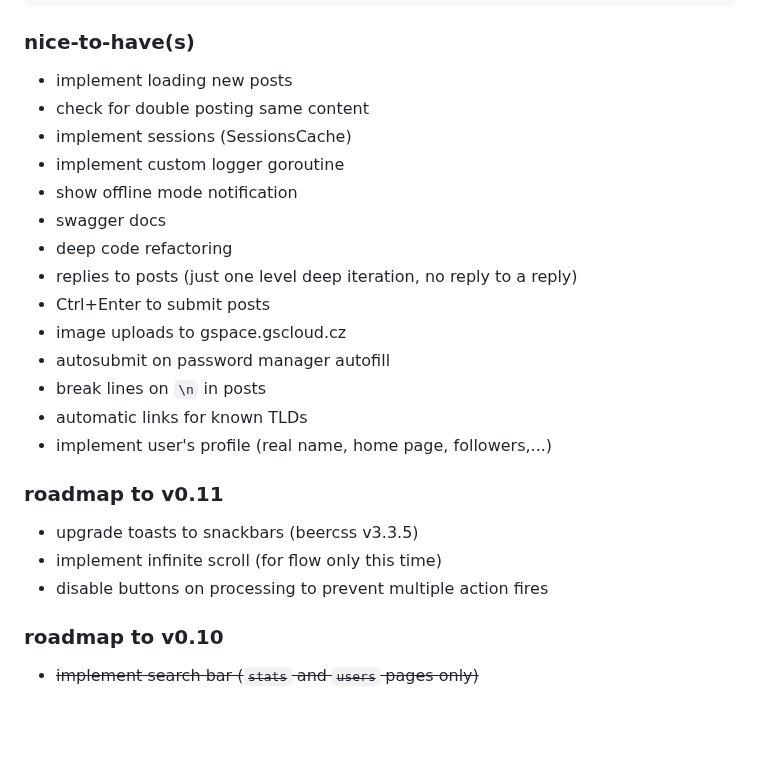
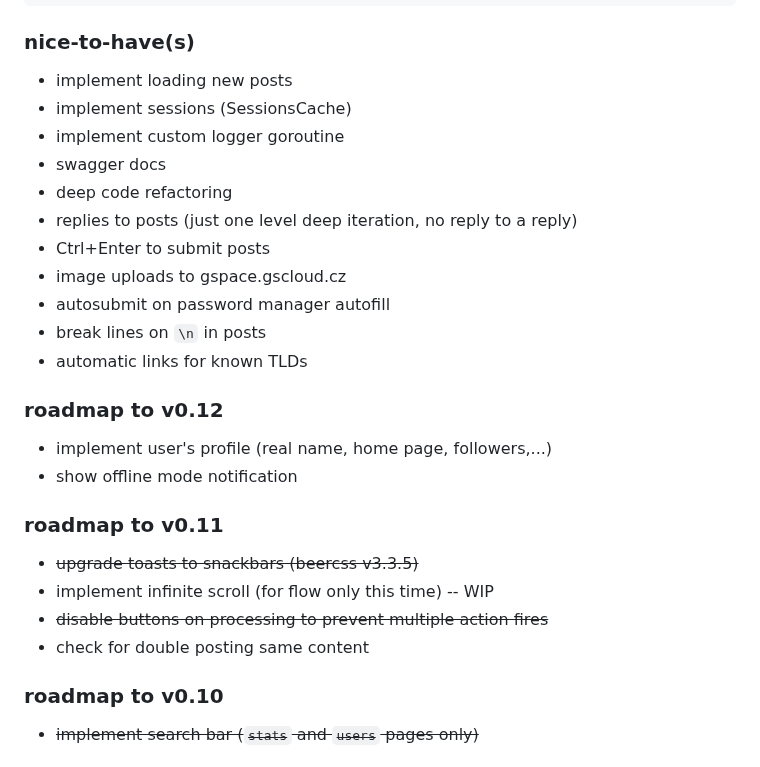
Before and after one commit to krustowski/littr, a Markdown page: README.md, the part around the change. Drawn GitHub-style; blank space fills up the shorter version.

```diff
--- a/README.md
+++ b/README.md
@@ -108,10 +108,8 @@ http://localhost:8093/flow
 
 ### nice-to-have(s)
 + implement loading new posts
-+ check for double posting same content
 + implement sessions (SessionsCache)
 + implement custom logger goroutine
-+ show offline mode notification
 + swagger docs
 + deep code refactoring
 + replies to posts (just one level deep iteration, no reply to a reply)
@@ -120,12 +118,16 @@ http://localhost:8093/flow
 + autosubmit on password manager autofill
 + break lines on `\n` in posts
 + automatic links for known TLDs
+
+### roadmap to v0.12
 + implement user's profile (real name, home page, followers,...)
++ show offline mode notification
 
 ### roadmap to v0.11
-+ upgrade toasts to snackbars (beercss v3.3.5)
-+ implement infinite scroll (for flow only this time)
-+ disable buttons on processing to prevent multiple action fires
++ ~~upgrade toasts to snackbars (beercss v3.3.5)~~
++ implement infinite scroll (for flow only this time) -- WIP
++ ~~disable buttons on processing to prevent multiple action fires~~
++ check for double posting same content
 
 ### roadmap to v0.10
 + ~~implement search bar (`stats` and `users` pages only)~~
```
